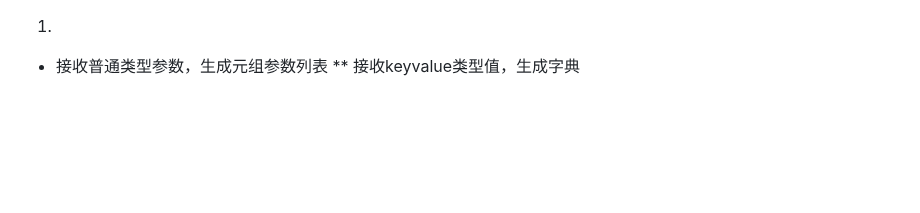
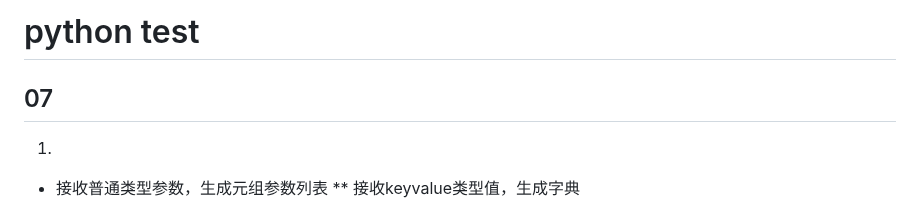
Before and after one commit to cmacro/crawler-learn, a Markdown page: pythons/test.md, the part around the change. GitHub-like rendering; blank space fills up the shorter version.

Commit message:
update test doc

```diff
--- a/pythons/test.md
+++ b/pythons/test.md
@@ -1,3 +1,8 @@
+# python test
+
+
+## 07
+
 1.
 * 接收普通类型参数，生成元组参数列表
 ** 接收keyvalue类型值，生成字典
```
